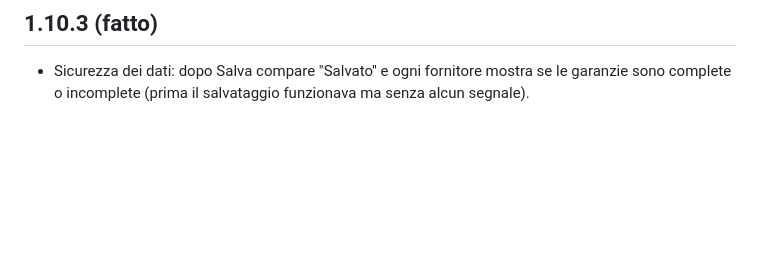
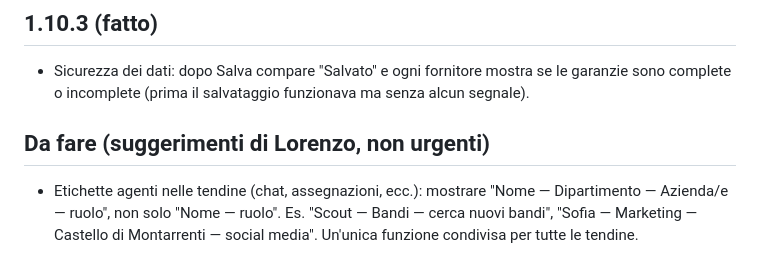
Before and after one commit to Loxeze/Opifex, a Markdown page: modifiche-prossima-release.md, the part around the change. Drawn GitHub-style; blank space fills up the shorter version.

Commit message:
Note: etichette agenti nelle tendine (da fare)
Co-Authored-By: Claude Sonnet 5.5 <noreply@anthropic.com>
Claude-Session: https://claude.ai/code/session_01FaXeLkTJd7zpH2U2DdqzQC

```diff
--- a/modifiche-prossima-release.md
+++ b/modifiche-prossima-release.md
@@ -95,3 +95,6 @@
 
 ## 1.10.3 (fatto)
 - Sicurezza dei dati: dopo Salva compare "Salvato" e ogni fornitore mostra se le garanzie sono complete o incomplete (prima il salvataggio funzionava ma senza alcun segnale).
+
+## Da fare (suggerimenti di Lorenzo, non urgenti)
+- Etichette agenti nelle tendine (chat, assegnazioni, ecc.): mostrare "Nome — Dipartimento — Azienda/e — ruolo", non solo "Nome — ruolo". Es. "Scout — Bandi — cerca nuovi bandi", "Sofia — Marketing — Castello di Montarrenti — social media". Un'unica funzione condivisa per tutte le tendine.
```
